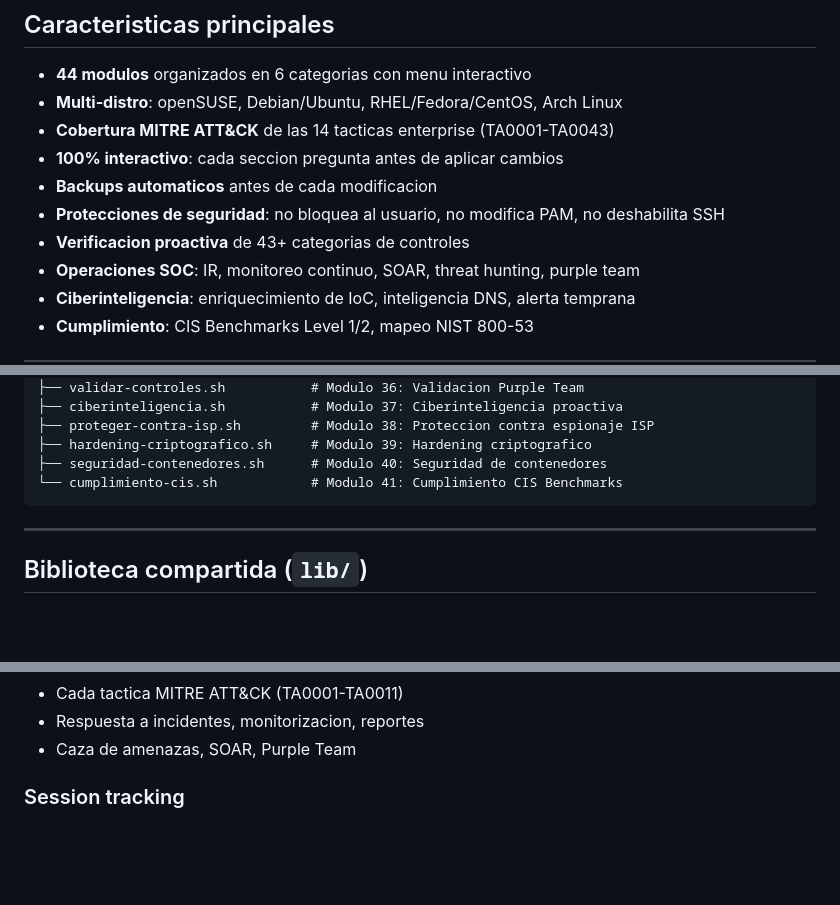
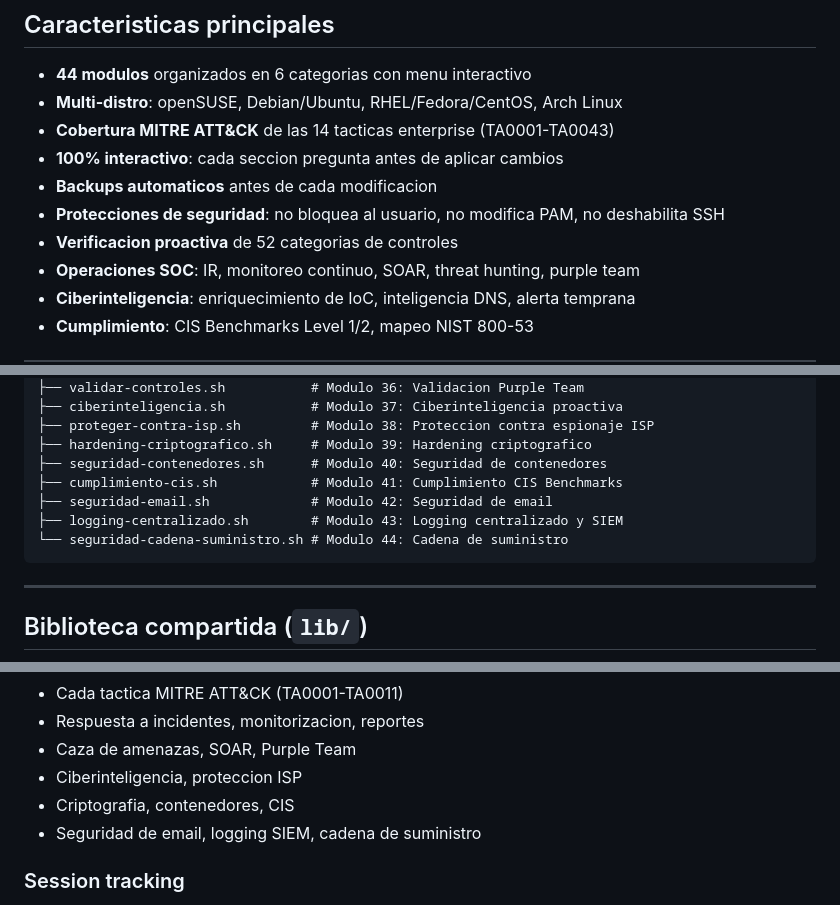
Before and after one commit to AEGISL0L/para-seguridad-nacional, a Markdown page: README.md, 3 parts joined by grey strips. Rendered like a GitHub page; blank space fills up the shorter version.

````diff
--- a/README.md
+++ b/README.md
@@ -19,7 +19,7 @@ Suite completa de hardening y securizacion para Linux, con 44 modulos interactiv
 - **100% interactivo**: cada seccion pregunta antes de aplicar cambios
 - **Backups automaticos** antes de cada modificacion
 - **Protecciones de seguridad**: no bloquea al usuario, no modifica PAM, no deshabilita SSH
-- **Verificacion proactiva** de 43+ categorias de controles
+- **Verificacion proactiva** de 52 categorias de controles
 - **Operaciones SOC**: IR, monitoreo continuo, SOAR, threat hunting, purple team
 - **Ciberinteligencia**: enriquecimiento de IoC, inteligencia DNS, alerta temprana
 - **Cumplimiento**: CIS Benchmarks Level 1/2, mapeo NIST 800-53
@@ -134,7 +134,10 @@ securizar/
 ├── proteger-contra-isp.sh         # Modulo 38: Proteccion contra espionaje ISP
 ├── hardening-criptografico.sh     # Modulo 39: Hardening criptografico
 ├── seguridad-contenedores.sh      # Modulo 40: Seguridad de contenedores
-└── cumplimiento-cis.sh            # Modulo 41: Cumplimiento CIS Benchmarks
+├── cumplimiento-cis.sh            # Modulo 41: Cumplimiento CIS Benchmarks
+├── seguridad-email.sh             # Modulo 42: Seguridad de email
+├── logging-centralizado.sh        # Modulo 43: Logging centralizado y SIEM
+└── seguridad-cadena-suministro.sh # Modulo 44: Cadena de suministro
 ```
 
 ---
@@ -451,6 +454,9 @@ La opcion `v` ejecuta 43+ verificaciones agrupadas por categoria:
 - Cada tactica MITRE ATT&CK (TA0001-TA0011)
 - Respuesta a incidentes, monitorizacion, reportes
 - Caza de amenazas, SOAR, Purple Team
+- Ciberinteligencia, proteccion ISP
+- Criptografia, contenedores, CIS
+- Seguridad de email, logging SIEM, cadena de suministro
 
 ### Session tracking
 
````
Also changed, not shown: other parts of README.md (+55 -7 lines).
